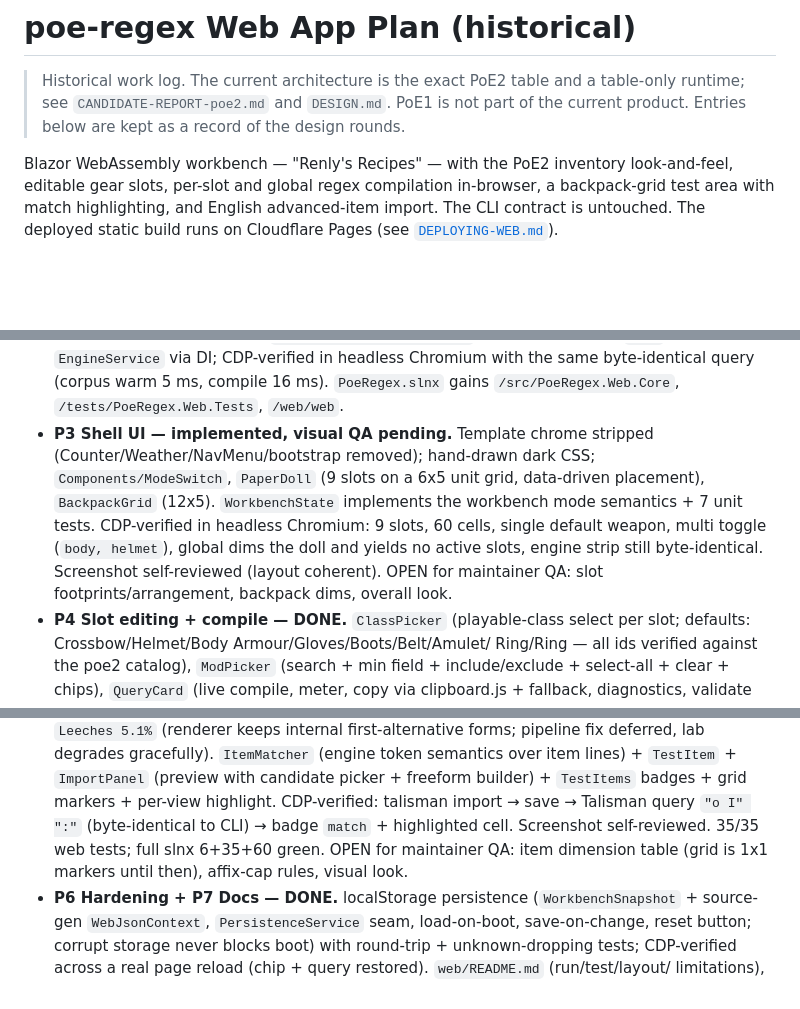
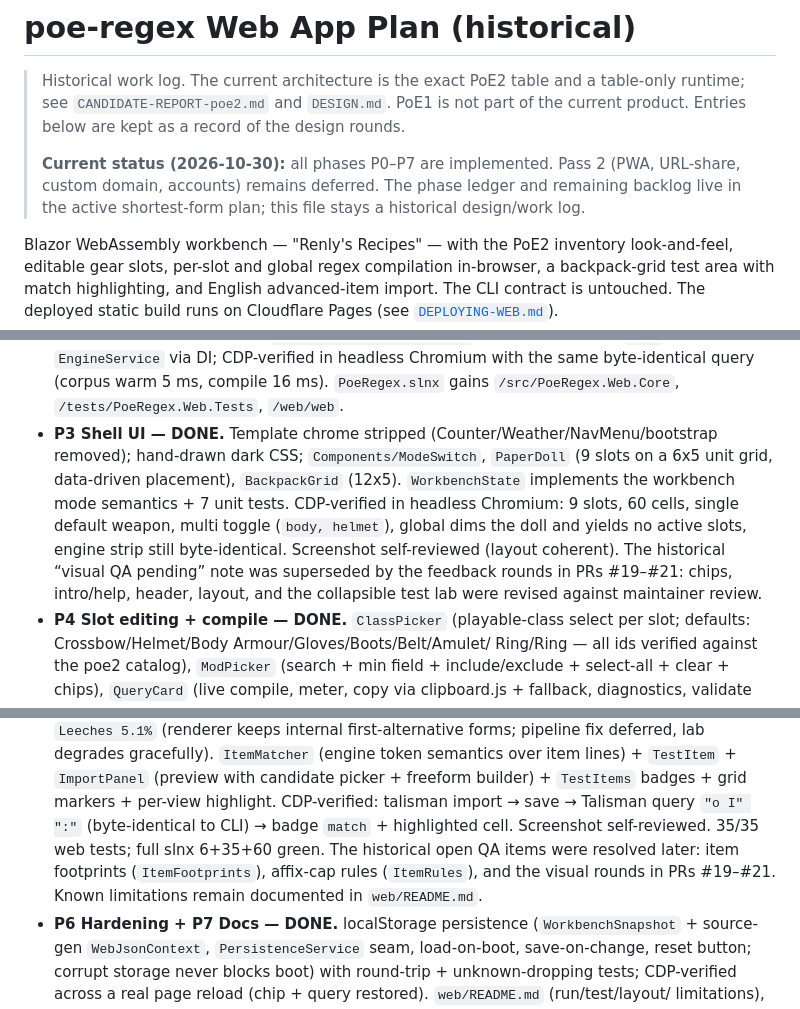
Before and after one commit to ransagy/poe-regex, a Markdown page: docs/WEB-APP-PLAN.md, 3 parts joined by grey strips. Drawn GitHub-style; blank space fills up the shorter version.

Commit message:
docs: mark web app phases complete and refresh status

```diff
--- a/docs/WEB-APP-PLAN.md
+++ b/docs/WEB-APP-PLAN.md
@@ -4,6 +4,11 @@
 > table-only runtime; see `CANDIDATE-REPORT-poe2.md` and `DESIGN.md`. PoE1 is
 > not part of the current product. Entries below are kept as a record of the
 > design rounds.
+>
+> **Current status (2026-10-30):** all phases P0–P7 are implemented. Pass 2
+> (PWA, URL-share, custom domain, accounts) remains deferred. The phase ledger
+> and remaining backlog live in the active shortest-form plan; this file stays
+> a historical design/work log.
 
 Blazor WebAssembly workbench — "Renly's Recipes" — with the PoE2 inventory
 look-and-feel, editable gear slots, per-slot and global regex compilation
@@ -256,15 +264,17 @@ mappings, enforcement + class gate, Accept adds to backpack and closes).
   `EngineService` via DI; CDP-verified in headless Chromium with the same
   byte-identical query (corpus warm 5 ms, compile 16 ms). `PoeRegex.slnx`
   gains `/src/PoeRegex.Web.Core`, `/tests/PoeRegex.Web.Tests`, `/web/web`.
-- **P3 Shell UI — implemented, visual QA pending.** Template chrome stripped
+- **P3 Shell UI — DONE.** Template chrome stripped
   (Counter/Weather/NavMenu/bootstrap removed); hand-drawn dark CSS;
   `Components/ModeSwitch`, `PaperDoll` (9 slots on a 6x5 unit grid,
   data-driven placement), `BackpackGrid` (12x5). `WorkbenchState` implements
   the workbench mode semantics + 7 unit tests. CDP-verified in headless Chromium: 9 slots,
   60 cells, single default weapon, multi toggle (`body, helmet`), global dims
   the doll and yields no active slots, engine strip still byte-identical.
-    Screenshot self-reviewed (layout coherent). OPEN for maintainer QA:
-    slot footprints/arrangement, backpack dims, overall look.
+  Screenshot self-reviewed (layout coherent). The historical “visual QA
+  pending” note was superseded by the feedback rounds in PRs #19–#21:
+  chips, intro/help, header, layout, and the collapsible test lab were
+  revised against maintainer review.
 - **P4 Slot editing + compile — DONE.** `ClassPicker` (playable-class select
   per slot; defaults: Crossbow/Helmet/Body Armour/Gloves/Boots/Belt/Amulet/
   Ring/Ring — all ids verified against the poe2 catalog),
@@ -289,9 +299,10 @@ mappings, enforcement + class gate, Accept adds to backpack and closes).
   `TestItems` badges + grid markers + per-view highlight. CDP-verified:
   talisman import → save → Talisman query `"o I" ":"` (byte-identical to CLI)
   → badge `match` + highlighted cell. Screenshot self-reviewed.
-  35/35 web tests; full slnx 6+35+60 green. OPEN for maintainer QA:
-  item dimension table (grid is 1x1 markers until then), affix-cap rules,
-  visual look.
+  35/35 web tests; full slnx 6+35+60 green. The historical open QA items were
+  resolved later: item footprints (`ItemFootprints`), affix-cap rules
+  (`ItemRules`), and the visual rounds in PRs #19–#21. Known limitations
+  remain documented in `web/README.md`.
 - **P6 Hardening + P7 Docs — DONE.** localStorage persistence
   (`WorkbenchSnapshot` + source-gen `WebJsonContext`, `PersistenceService`
   seam, load-on-boot, save-on-change, reset button; corrupt storage never
```
Also changed, not shown: other parts of docs/WEB-APP-PLAN.md (+3 -0 lines).
